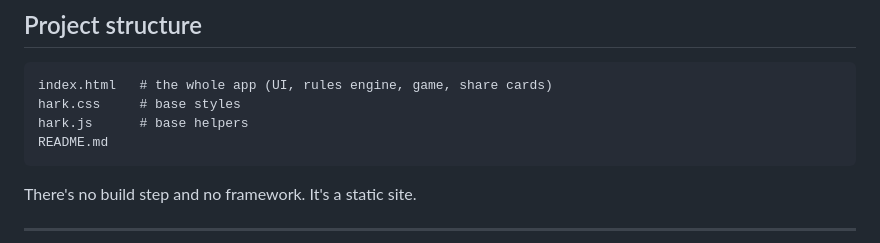
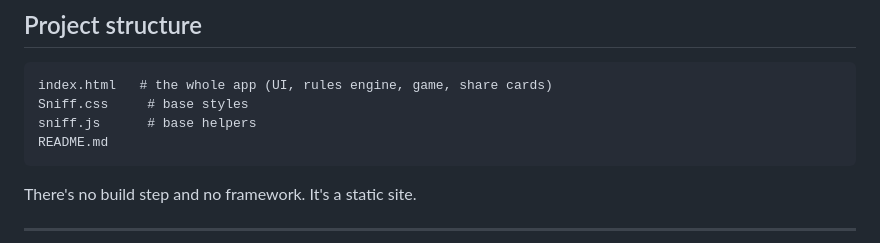
Before and after one commit to DarkPlayz98/Sniff, a Markdown page: README.md, the part around the change. Drawn GitHub-style.

````diff
--- a/README.md
+++ b/README.md
@@ -39,8 +39,8 @@ No API key ever ships in the front end.
 
 ```
 index.html   # the whole app (UI, rules engine, game, share cards)
-hark.css     # base styles
-hark.js      # base helpers
+Sniff.css     # base styles
+sniff.js      # base helpers
 README.md
 ```
 
````
